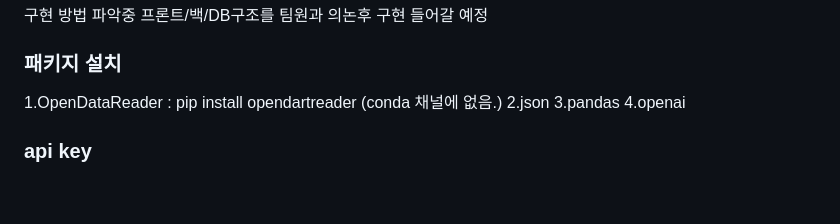
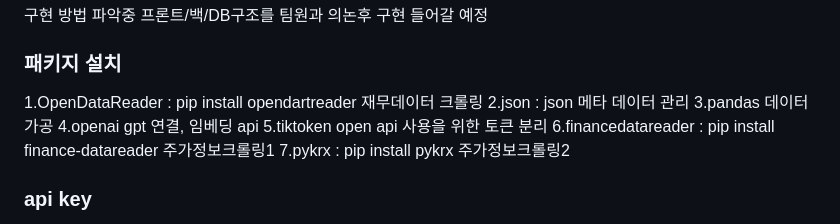
Before and after one commit to Fire-ants-never-die/PB.ai_Server, a Markdown page: README.md, the part around the change. Drawn GitHub-style; blank space fills up the shorter version.

Commit message:
docs : 패키지 종속 리스트 추가

```diff
--- a/README.md
+++ b/README.md
@@ -79,10 +79,13 @@ DB002 (5개년 재무상태표 파싱) : 구현 시작 안함. DB001에 api 호
 프론트/백/DB구조를 팀원과 의논후 구현 들어갈 예정
 
 ### 패키지 설치
-1.OpenDataReader : pip install opendartreader  (conda 채널에 없음.)
-2.json
-3.pandas
-4.openai
+1.OpenDataReader : pip install opendartreader          재무데이터 크롤링
+2.json  : json                                         메타 데이터 관리
+3.pandas                                               데이터 가공
+4.openai                                               gpt 연결, 임베딩 api
+5.tiktoken                                             open api 사용을 위한 토큰 분리
+6.financedatareader : pip install finance-datareader   주가정보크롤링1
+7.pykrx : pip install pykrx                            주가정보크롤링2
 
 ### api key
 파일경로 아래에 data 폴더를 생성, data/meta.json 파일을 생성한다
```
